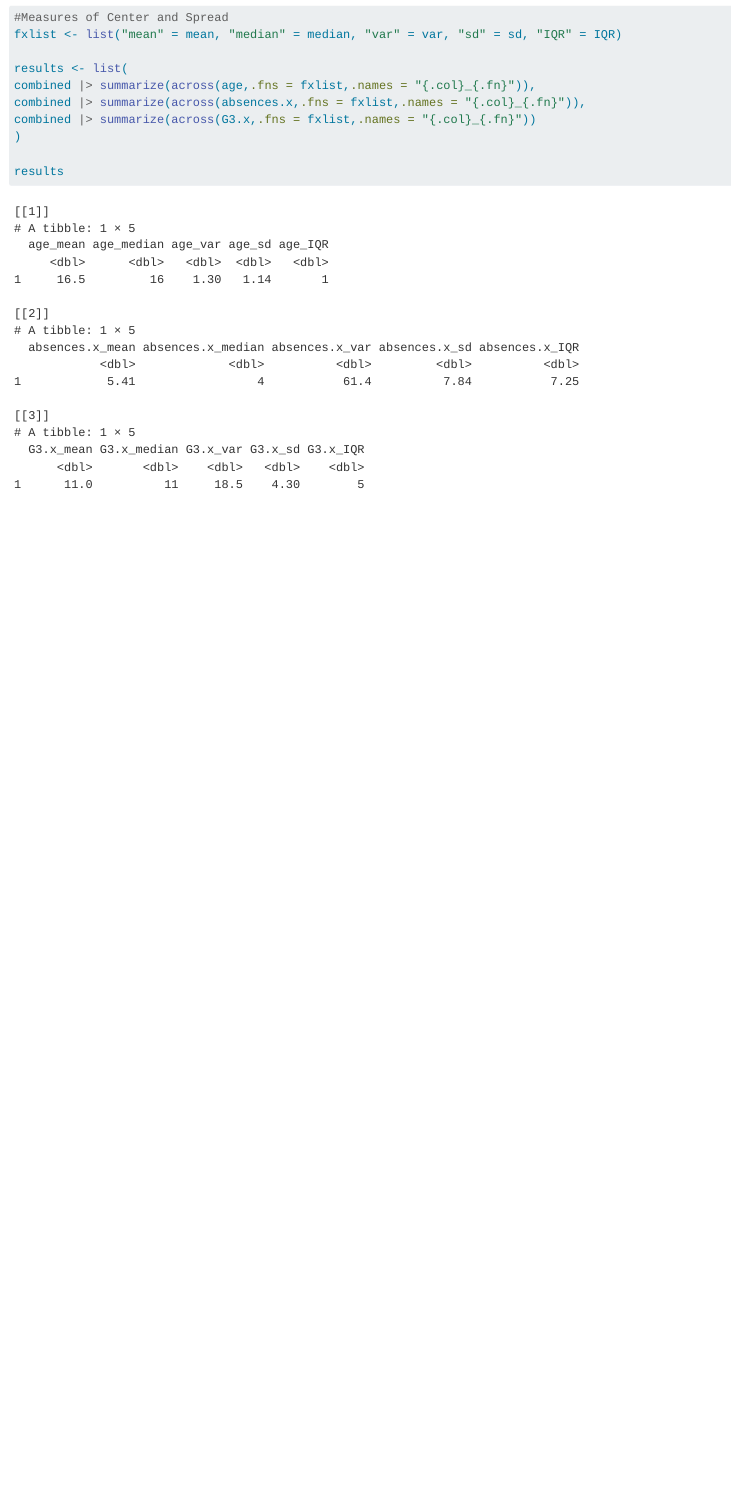
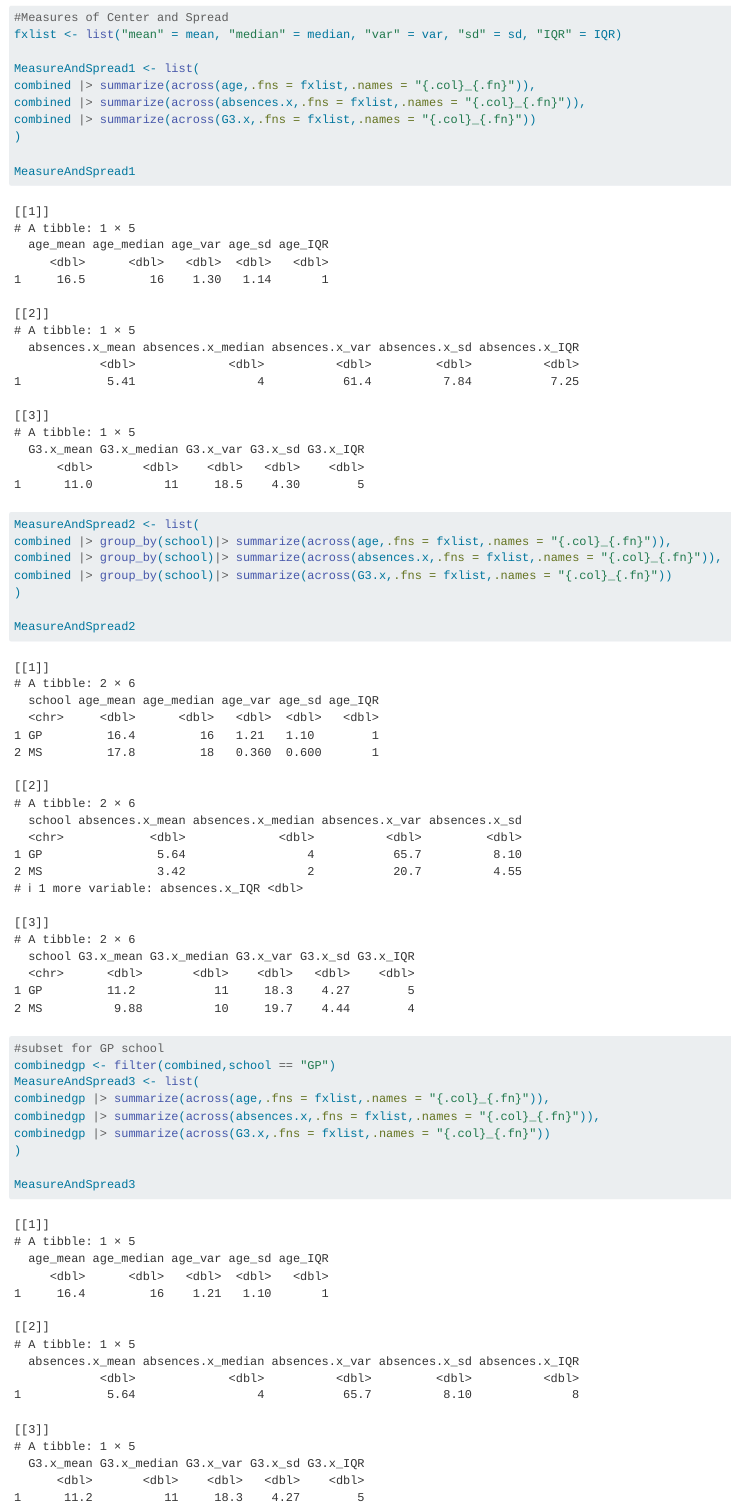
Before and after one commit to evana-gray/Homework5, a Quarto document (homework5.qmd): the page in a window 1100 px wide, from 9920 px down. Rendered offline with R 4.5, knitr and Pandoc in place of Quarto, with nearby package versions; long lines of code are wrapped.

Commit message:
20251006_9

````diff
--- a/homework5.qmd
+++ b/homework5.qmd
@@ -175,11 +175,29 @@ ggplot(combined, aes(x = health_f.x, fill = address)) +
 #Measures of Center and Spread
 fxlist <- list("mean" = mean, "median" = median, "var" = var, "sd" = sd, "IQR" = IQR)
 
-results <- list(
+MeasureAndSpread1 <- list(
 combined |> summarize(across(age,.fns = fxlist,.names = "{.col}_{.fn}")),
 combined |> summarize(across(absences.x,.fns = fxlist,.names = "{.col}_{.fn}")),
 combined |> summarize(across(G3.x,.fns = fxlist,.names = "{.col}_{.fn}"))
 )
 
-results
+MeasureAndSpread1
+
+MeasureAndSpread2 <- list(
+combined |> group_by(school)|> summarize(across(age,.fns = fxlist,.names = "{.col}_{.fn}")),
+combined |> group_by(school)|> summarize(across(absences.x,.fns = fxlist,.names = "{.col}_{.fn}")),
+combined |> group_by(school)|> summarize(across(G3.x,.fns = fxlist,.names = "{.col}_{.fn}"))
+)
+
+MeasureAndSpread2
+
+#subset for GP school
+combinedgp <- filter(combined,school == "GP")
+MeasureAndSpread3 <- list(
+combinedgp |> summarize(across(age,.fns = fxlist,.names = "{.col}_{.fn}")),
+combinedgp |> summarize(across(absences.x,.fns = fxlist,.names = "{.col}_{.fn}")),
+combinedgp |> summarize(across(G3.x,.fns = fxlist,.names = "{.col}_{.fn}"))
+)
+
+MeasureAndSpread3
 ```
````
